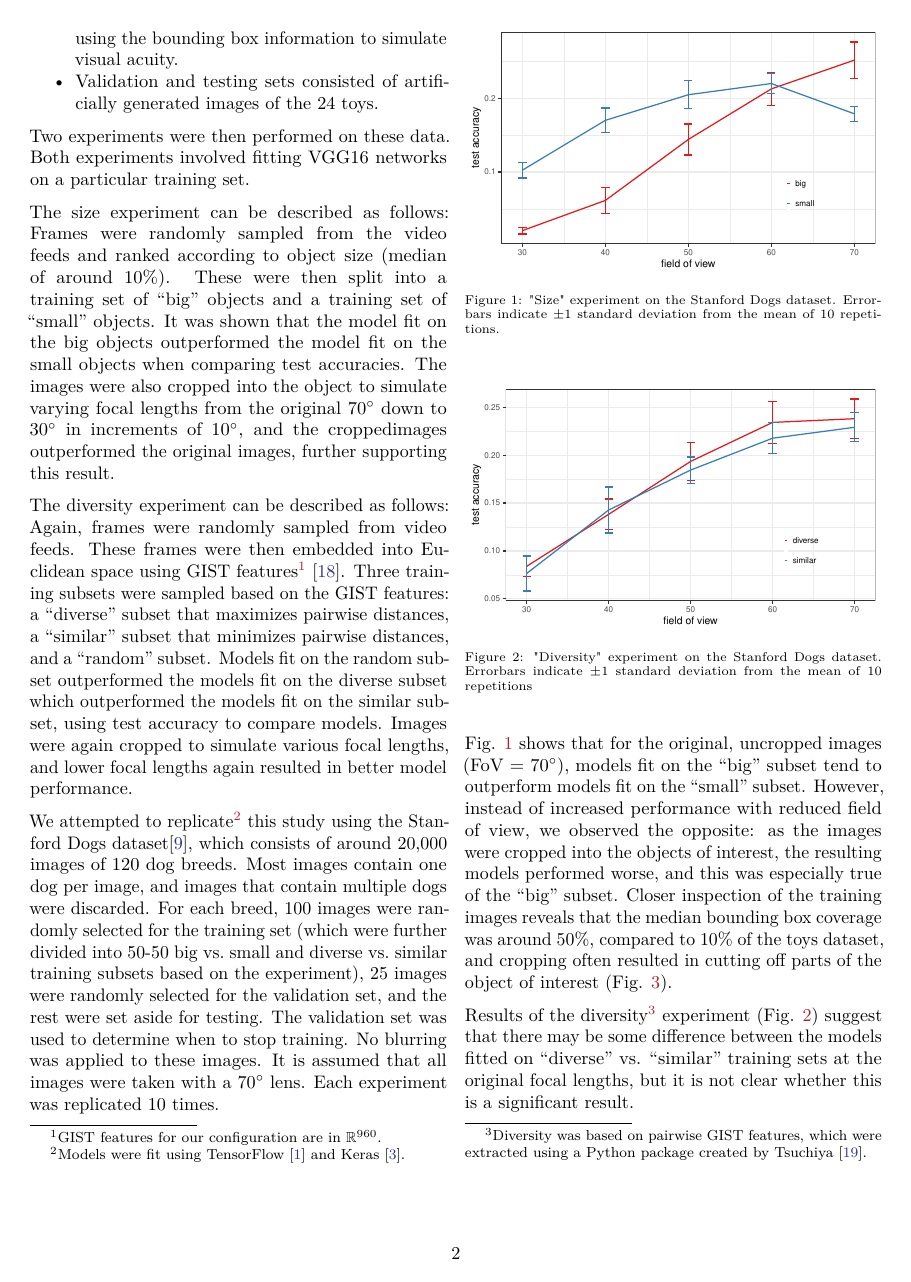
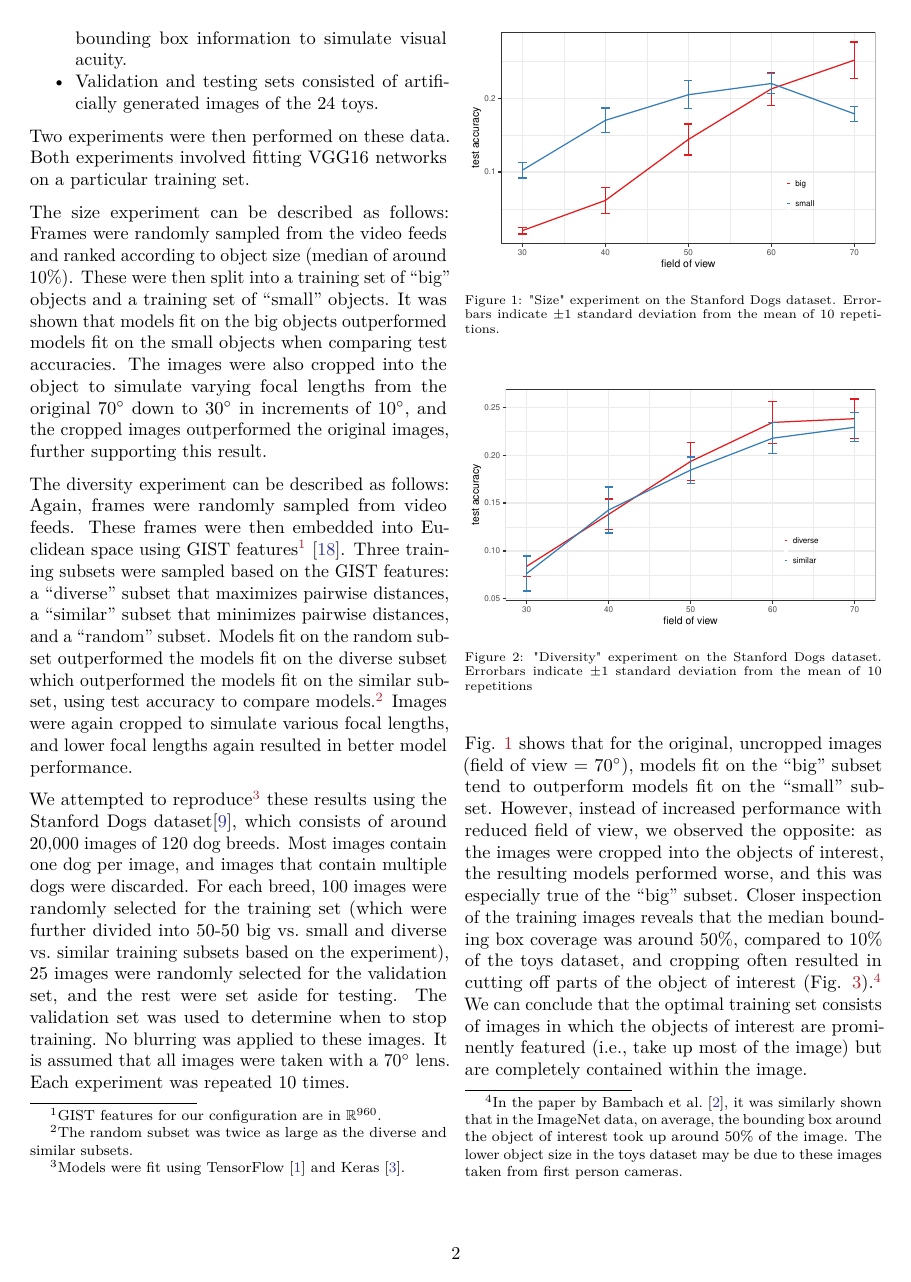
Before and after one commit to johneverettkoo/da-project, an R Markdown document (paper-and-presentation/da-paper.Rmd): page 2 of 8. The pictures show the output file paper-and-presentation/da-paper.pdf that the author committed with the source.

Commit message:
more paper updates

````diff
--- a/paper-and-presentation/da-paper.Rmd
+++ b/paper-and-presentation/da-paper.Rmd
@@ -190,11 +190,11 @@ Both experiments involved fitting VGG16 networks on a particular training set.
 The size experiment can be described as follows: Frames were randomly sampled
 from the video feeds and ranked according to object size (median of around
 10\%). These were then split into a training set of "big" objects and a
-training set of "small" objects. It was shown that the model fit on the big
-objects outperformed the model fit on the small objects when comparing test
+training set of "small" objects. It was shown that models fit on the big
+objects outperformed models fit on the small objects when comparing test
 accuracies. The images were also cropped into the object to simulate varying
 focal lengths from the original $70^\circ$ down to $30^\circ$ in increments of
-$10^\circ$, and the croppedimages outperformed the original images, further
+$10^\circ$, and the cropped images outperformed the original images, further
 supporting this result.
 
 The diversity experiment can be described as follows: Again, frames were
@@ -205,13 +205,16 @@ Three training subsets were sampled based on the GIST features: a "diverse"
 subset that maximizes pairwise distances, a "similar" subset that minimizes
 pairwise distances, and a "random" subset. Models fit on the random subset
 outperformed the models fit on the diverse subset which outperformed the models
-fit on the similar subset, using test accuracy to compare models. Images were
-again cropped to simulate various focal lengths, and lower focal lengths again
-resulted in better model performance.
+fit on the similar subset, using test accuracy to compare models.[^diverse]
+Images were again cropped to simulate various focal lengths, and lower focal
+lengths again resulted in better model performance.
 
 [^gist]: GIST features for our configuration are in $\mathbb{R}^{960}$.
 
-We attempted to replicate[^tensorflow] this study using the Stanford Dogs
+[^diverse]: The random subset was twice as large as the diverse and similar
+subsets.
+
+We attempted to reproduce[^tensorflow] these results using the Stanford Dogs
 dataset\cite{KhoslaYaoJayadevaprakashFeiFei_FGVC2011}, which consists of around
 20,000 images of 120 dog breeds. Most images contain one dog per image, and
 images that contain multiple dogs were discarded. For each breed, 100 images
@@ -220,7 +223,7 @@ were randomly selected for the training set (which were further divided into
 experiment), 25 images were randomly selected for the validation set, and the
 rest were set aside for testing. The validation set was used to determine when
 to stop training. No blurring was applied to these images. It is assumed that
-all images were taken with a $70^\circ$ lens. Each experiment was replicated 10
+all images were taken with a $70^\circ$ lens. Each experiment was repeated 10
 times.
 
 [^tensorflow]: Models were fit using TensorFlow
@@ -271,25 +274,33 @@ dogs.diversity.df %>%
         legend.background = element_blank())
 ```
 
-Fig. \ref{fig:dogs_size} shows that for the original, uncropped images (FoV =
-$70^\circ$), models fit on the "big" subset tend to outperform models fit on
-the "small" subset. However, instead of increased performance with reduced
-field of view, we observed the opposite: as the images were cropped into the
-objects of interest, the resulting models performed worse, and this was
-especially true of the "big" subset. Closer inspection of the training images
-reveals that the median bounding box coverage was around 50\%, compared to
-10\% of the toys dataset, and cropping often resulted in cutting off parts of
-the object of interest (Fig. \ref{fig:crop_dog}).
+Fig. \ref{fig:dogs_size} shows that for the original, uncropped images (field
+of view = $70^\circ$), models fit on the "big" subset tend to outperform models
+fit on the "small" subset. However, instead of increased performance with
+reduced field of view, we observed the opposite: as the images were cropped
+into the objects of interest, the resulting models performed worse, and this
+was especially true of the "big" subset. Closer inspection of the training
+images reveals that the median bounding box coverage was around 50\%, compared
+to 10\% of the toys dataset, and cropping often resulted in cutting off parts
+of the object of interest (Fig. \ref{fig:crop_dog}).[^imagenet] We can conclude
+that the optimal training set consists of images in which the objects of
+interest are prominently featured (i.e., take up most of the image) but are
+completely contained within the image.
+
+[^imagenet]: In the paper by \citet{NIPS2018_7396}, it was similarly shown that
+in the ImageNet data, on average, the bounding box around the object of
+interest took up around 50% of the image. The lower object size in the toys
+dataset may be due to these images taken from first person cameras.
 
 Results of the diversity[^leargist] experiment (Fig. \ref{fig:dogs_diverse})
-suggest that there may be some difference between the models fitted on
+suggest that there may be some differences between the models fitted on
 "diverse" vs. "similar" training sets at the original focal lengths, but it is
 not clear whether this is a significant result.
 
-[^leargist]: Diversity was based on pairwise GIST features, which were
-extracted using a Python package created by \citet{lear_gist}.
+[^leargist]: Diversity was based on pairwise distances of GIST features, which
+were extracted using a Python package created by \citet{lear_gist}.
 
-```{r crop_dog, out.width = '10%', fig.cap = 'An image from the Stanford Dogs dataset cropped from an assumed $70^\\circ$ FoV to $30^\\circ$.'}
+```{r crop_dog, out.width = '10%', fig.cap = 'An image from the Stanford Dogs dataset cropped from an assumed $70^\\circ$ field of view to $30^\\circ$.'}
 knitr::include_graphics('~/dev/da-project/images/cropped-dog.png')
 ```
 
````
Also changed, not shown: paper-and-presentation/da-paper.pdf, paper-and-presentation/da-paper.Rmd (6 more changed lines).
